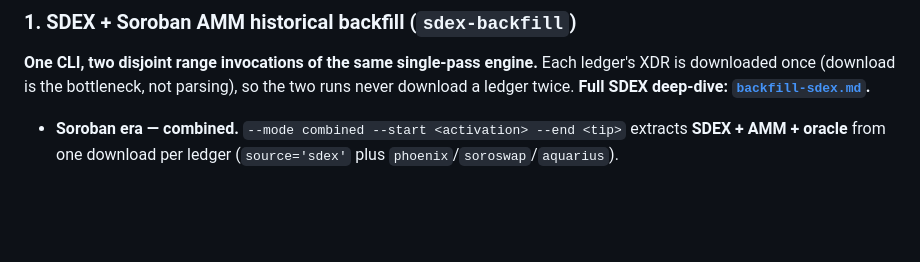
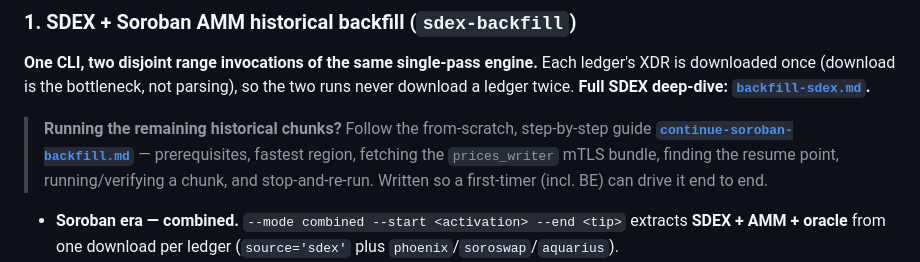
Before and after one commit to rumblefishdev/stellar-prices-api, a Markdown page: docs/runbooks/running-ingestion-components.md, the part around the change. Drawn GitHub-style; blank space fills up the shorter version.

Commit message:
docs(lore-0053): link continue-soroban-backfill runbook from operator guide
Add a discoverable pointer in the sdex-backfill component section of
running-ingestion-components.md to the new first-timer continuation runbook.

```diff
--- a/docs/runbooks/running-ingestion-components.md
+++ b/docs/runbooks/running-ingestion-components.md
@@ -146,6 +146,12 @@ minute-aligned handoffs matter.
 Each ledger's XDR is downloaded once (download is the bottleneck, not parsing),
 so the two runs never download a ledger twice. **Full SDEX deep-dive:
 [`backfill-sdex.md`](backfill-sdex.md).**
+
+> **Running the remaining historical chunks?** Follow the from-scratch,
+> step-by-step guide **[`continue-soroban-backfill.md`](continue-soroban-backfill.md)** —
+> prerequisites, fastest region, fetching the `prices_writer` mTLS bundle, finding
+> the resume point, running/verifying a chunk, and stop-and-re-run. Written so a
+> first-timer (incl. BE) can drive it end to end.
 
 - **Soroban era — combined.** `--mode combined --start <activation> --end <tip>`
   extracts **SDEX + AMM + oracle** from one download per ledger
```
